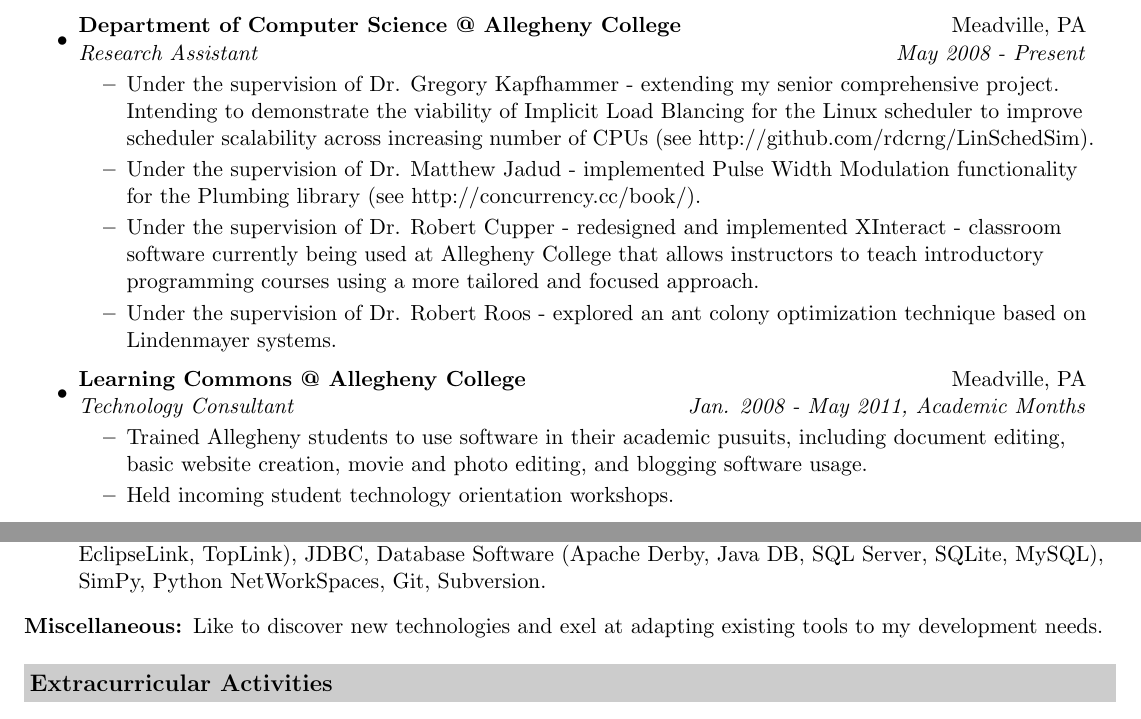
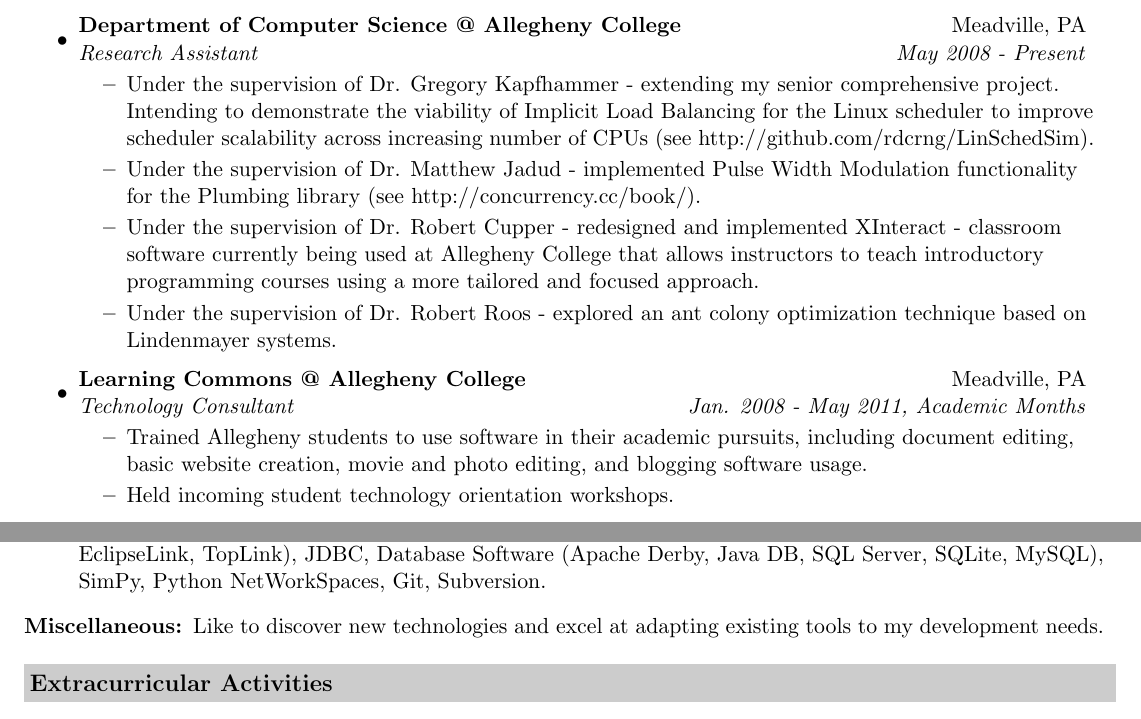
Before and after one commit to rdcrng/CV, a LaTeX CV (resume.tex): two parts of pages 1 and 2 of 2, joined at a grey line, cut so that both start at the same text. Compiled offline with pdfLaTeX.

Commit message:
fixed spelling mistakes

```diff
--- a/resume.tex
+++ b/resume.tex
@@ -60,7 +60,7 @@ Meadville, PA 16335 & http://sites.google.com/site/rdcrng \\
 \item
 	\ressubheading{Department of Computer Science @ Allegheny College}{Meadville, PA}{Research Assistant}{May 2008 - Present}
 	\begin{itemize}
-	    \resitem{Under the supervision of Dr. Gregory Kapfhammer - extending my senior comprehensive project. Intending to demonstrate the viability of Implicit Load Blancing for the Linux scheduler to improve scheduler scalability across increasing number of CPUs (see http://github.com/rdcrng/LinSchedSim).}
+	    \resitem{Under the supervision of Dr. Gregory Kapfhammer - extending my senior comprehensive project. Intending to demonstrate the viability of Implicit Load Balancing for the Linux scheduler to improve scheduler scalability across increasing number of CPUs (see http://github.com/rdcrng/LinSchedSim).}
 		\resitem{Under the supervision of Dr. Matthew Jadud - implemented Pulse Width Modulation functionality for the Plumbing library (see http://concurrency.cc/book/).}
 		\resitem{Under the supervision of Dr. Robert Cupper - redesigned and implemented XInteract - classroom software currently being used at Allegheny College that allows instructors to teach introductory programming courses using a more tailored and focused approach.}
 		\resitem{Under the supervision of Dr. Robert Roos - explored an ant colony optimization technique based on Lindenmayer systems.}
@@ -69,7 +69,7 @@ Meadville, PA 16335 & http://sites.google.com/site/rdcrng \\
 \item
 	\ressubheading{Learning Commons @ Allegheny College}{Meadville, PA}{Technology Consultant}{Jan. 2008 - May 2011, Academic Months}
 	\begin{itemize}
-		\resitem{Trained Allegheny students to use software in their academic pusuits, including document editing, basic website creation, movie and photo editing, and blogging software usage.}
+		\resitem{Trained Allegheny students to use software in their academic pursuits, including document editing, basic website creation, movie and photo editing, and blogging software usage.}
 		\resitem{Held incoming student technology orientation workshops.}
 	\end{itemize}
 
@@ -104,7 +104,7 @@ Windows XP / 7, Linux (Fedora / Ubuntu)
 \item[Tools / Technologies:]
 Java Swing, JavaBeans, Object Relational Mapping (Cayenne, Hibernate, JPA, EclipseLink, TopLink), JDBC, Database Software (Apache Derby, Java DB, SQL Server, SQLite, MySQL), SimPy, Python NetWorkSpaces, Git, Subversion.
 \item[Miscellaneous:]
-Like to discover new technologies and exel at adapting existing tools to my development needs.
+Like to discover new technologies and excel at adapting existing tools to my development needs.
 \end{description}
 
 \resheading{Extracurricular Activities}
```
